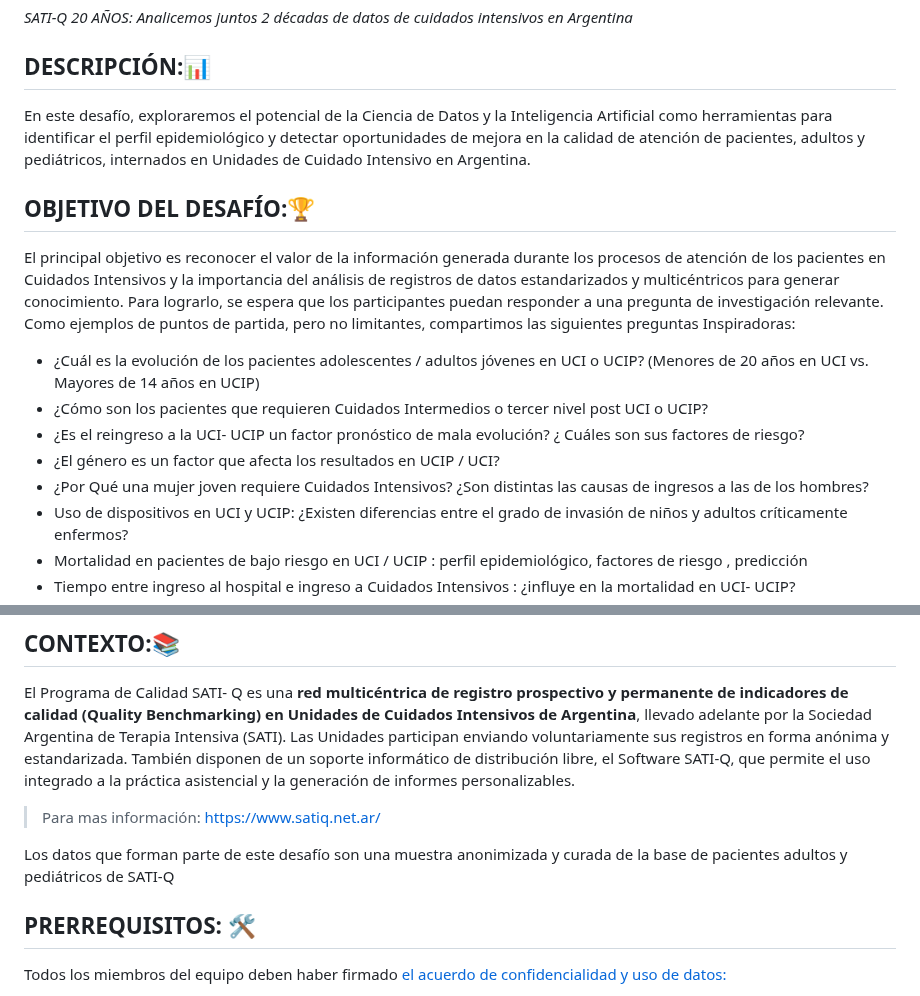
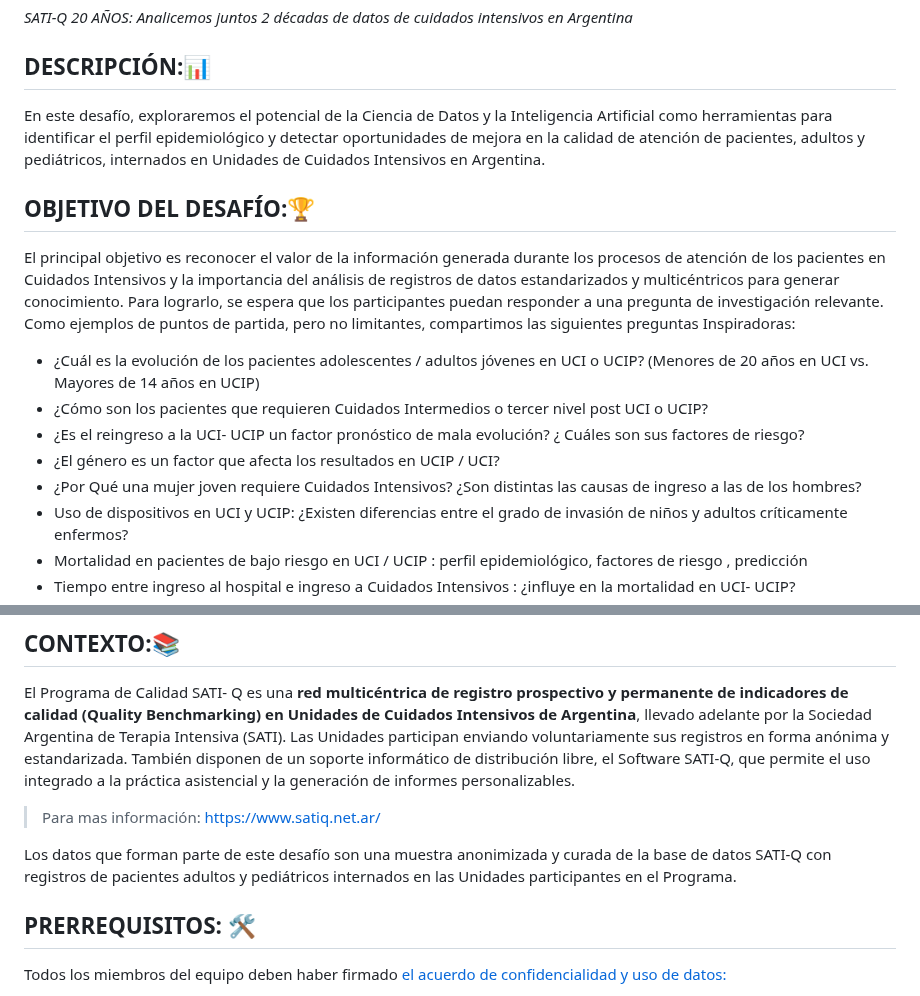
Before and after one commit to DATALAB2023/SATI-Q, a Markdown page: README.md, 2 parts joined by grey strips. Rendered like a GitHub page.

```diff
--- a/README.md
+++ b/README.md
@@ -4,7 +4,7 @@
 *SATI-Q 20 AÑOS: Analicemos juntos 2 décadas de datos de cuidados intensivos en Argentina*
 
 ## DESCRIPCIÓN:📊
-En este desafío, exploraremos el potencial de la Ciencia de Datos y la Inteligencia Artificial como herramientas para identificar el perfil epidemiológico y detectar oportunidades de mejora en la calidad de atención de pacientes, adultos y pediátricos, internados en Unidades de Cuidado Intensivo en Argentina.
+En este desafío, exploraremos el potencial de la Ciencia de Datos y la Inteligencia Artificial como herramientas para identificar el perfil epidemiológico y detectar oportunidades de mejora en la calidad de atención de pacientes, adultos y pediátricos, internados en Unidades de Cuidados Intensivos en Argentina.
 
 ## OBJETIVO DEL DESAFÍO:🏆
 El principal objetivo es reconocer el valor de la información generada durante los procesos de atención de los pacientes en Cuidados Intensivos y la importancia del análisis de registros de datos estandarizados y multicéntricos para generar conocimiento. Para lograrlo, se espera que los participantes puedan responder a una pregunta de investigación relevante. Como ejemplos de puntos de partida, pero no limitantes, compartimos las siguientes preguntas Inspiradoras:
@@ -13,7 +13,7 @@ El principal objetivo es reconocer el valor de la información generada durante
 + ¿Cómo son los pacientes que requieren Cuidados Intermedios o tercer nivel post UCI o UCIP?
 + ¿Es el reingreso a la UCI- UCIP un factor pronóstico de mala evolución? ¿ Cuáles son sus factores de riesgo?
 + ¿El género es un factor que afecta los resultados en UCIP / UCI?
-+ ¿Por Qué una mujer joven requiere Cuidados Intensivos? ¿Son distintas las causas de ingresos a las de los hombres?
++ ¿Por Qué una mujer joven requiere Cuidados Intensivos? ¿Son distintas las causas de ingreso a las de los hombres?
 + Uso de dispositivos en UCI y UCIP: ¿Existen diferencias entre  el grado de invasión de niños y adultos críticamente enfermos?
 + Mortalidad en pacientes de bajo riesgo en UCI / UCIP : perfil epidemiológico, factores de riesgo , predicción
 + Tiempo entre ingreso al hospital e ingreso a Cuidados Intensivos : ¿influye en la mortalidad en UCI- UCIP?
@@ -24,7 +24,7 @@ El principal objetivo es reconocer el valor de la información generada durante
 El Programa de Calidad SATI- Q es una **red multicéntrica de registro prospectivo y permanente de indicadores de calidad (Quality Benchmarking) en Unidades de Cuidados Intensivos de Argentina**, llevado adelante por la Sociedad Argentina de Terapia Intensiva (SATI). Las Unidades participan enviando voluntariamente sus registros en forma anónima y estandarizada. También disponen de un soporte informático de distribución libre, el Software SATI-Q, que permite el uso integrado a la práctica asistencial y la generación de informes personalizables.
 > Para mas información: https://www.satiq.net.ar/
 
-Los datos que forman parte de este desafío son una muestra anonimizada y curada de la base de pacientes adultos y pediátricos de SATI-Q
+Los datos que forman parte de este desafío son una muestra anonimizada y curada de la base de datos SATI-Q con registros de pacientes adultos y pediátricos internados en las Unidades participantes en el Programa.
 
 ## PRERREQUISITOS: :hammer_and_wrench:
 Todos los miembros del equipo deben haber firmado [el acuerdo de confidencialidad y uso de datos:](https://forms.gle/GqhdWrTAu9a9hVhi7)
```
